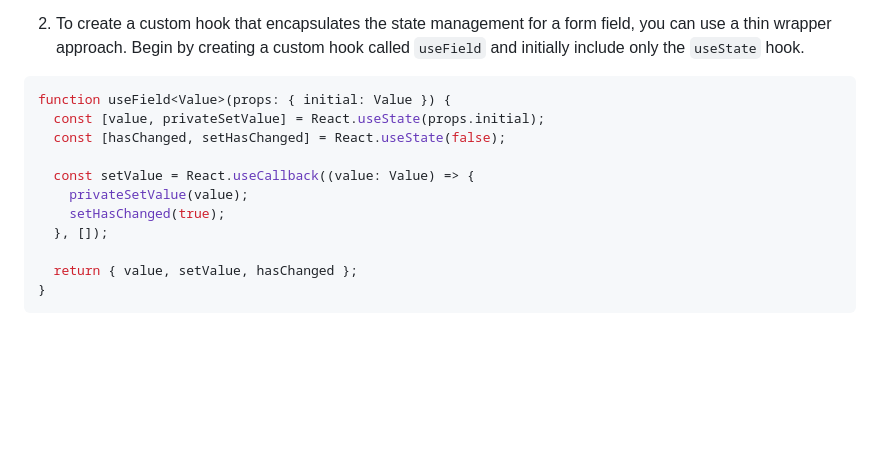
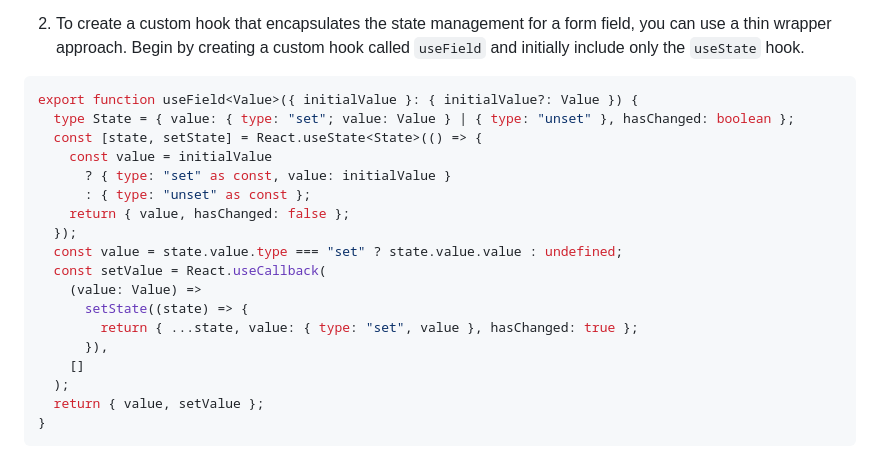
Before and after one commit to freddi301/react-materials, a Markdown page: Course.md, the part around the change. Rendered like a GitHub page; blank space fills up the shorter version.

Commit message:
update: thin for useField

````diff
--- a/Course.md
+++ b/Course.md
@@ -1624,16 +1624,23 @@ const [value, setValue] = React.useState("");
 2. To create a custom hook that encapsulates the state management for a form field, you can use a thin wrapper approach. Begin by creating a custom hook called `useField` and initially include only the `useState` hook.
 
 ```tsx
-function useField<Value>(props: { initial: Value }) {
-  const [value, privateSetValue] = React.useState(props.initial);
-  const [hasChanged, setHasChanged] = React.useState(false);
-
-  const setValue = React.useCallback((value: Value) => {
-    privateSetValue(value);
-    setHasChanged(true);
-  }, []);
-
-  return { value, setValue, hasChanged };
+export function useField<Value>({ initialValue }: { initialValue?: Value }) {
+  type State = { value: { type: "set"; value: Value } | { type: "unset" }, hasChanged: boolean };
+  const [state, setState] = React.useState<State>(() => {
+    const value = initialValue
+      ? { type: "set" as const, value: initialValue }
+      : { type: "unset" as const };
+    return { value, hasChanged: false };
+  });
+  const value = state.value.type === "set" ? state.value.value : undefined;
+  const setValue = React.useCallback(
+    (value: Value) =>
+      setState((state) => {
+        return { ...state, value: { type: "set", value }, hasChanged: true };
+      }),
+    []
+  );
+  return { value, setValue };
 }
 ```
 
````
